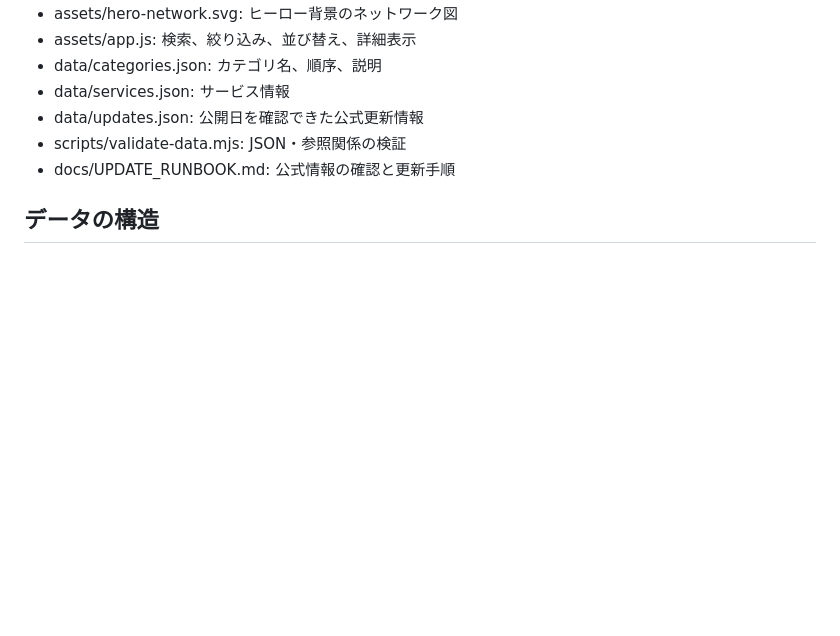
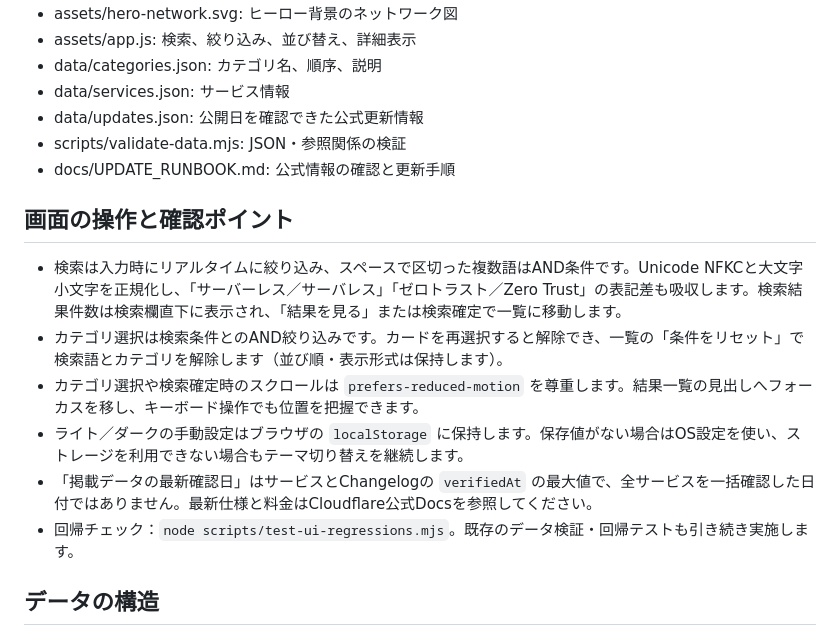
Before and after one commit to yuuzin217/cloudflare-service-catalog, a Markdown page: README.md, the part around the change. GitHub-like rendering; blank space fills up the shorter version.

Commit message:
docs: document search behavior, theme preference and review checks

```diff
--- a/README.md
+++ b/README.md
@@ -23,6 +23,15 @@ Cloudflareが運営するサイトではありません。Cloudflareおよび各
 - data/updates.json: 公開日を確認できた公式更新情報
 - scripts/validate-data.mjs: JSON・参照関係の検証
 - docs/UPDATE_RUNBOOK.md: 公式情報の確認と更新手順
+
+## 画面の操作と確認ポイント
+
+- 検索は入力時にリアルタイムに絞り込み、スペースで区切った複数語はAND条件です。Unicode NFKCと大文字小文字を正規化し、「サーバーレス／サーバレス」「ゼロトラスト／Zero Trust」の表記差も吸収します。検索結果件数は検索欄直下に表示され、「結果を見る」または検索確定で一覧に移動します。
+- カテゴリ選択は検索条件とのAND絞り込みです。カードを再選択すると解除でき、一覧の「条件をリセット」で検索語とカテゴリを解除します（並び順・表示形式は保持します）。
+- カテゴリ選択や検索確定時のスクロールは `prefers-reduced-motion` を尊重します。結果一覧の見出しへフォーカスを移し、キーボード操作でも位置を把握できます。
+- ライト／ダークの手動設定はブラウザの `localStorage` に保持します。保存値がない場合はOS設定を使い、ストレージを利用できない場合もテーマ切り替えを継続します。
+- 「掲載データの最新確認日」はサービスとChangelogの `verifiedAt` の最大値で、全サービスを一括確認した日付ではありません。最新仕様と料金はCloudflare公式Docsを参照してください。
+- 回帰チェック：`node scripts/test-ui-regressions.mjs`。既存のデータ検証・回帰テストも引き続き実施します。
 
 ## データの構造
 
```
